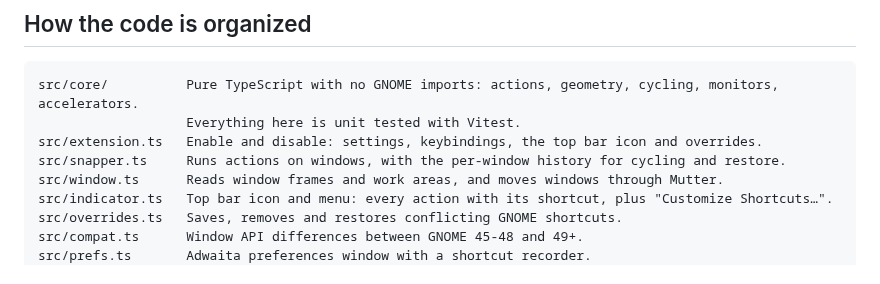
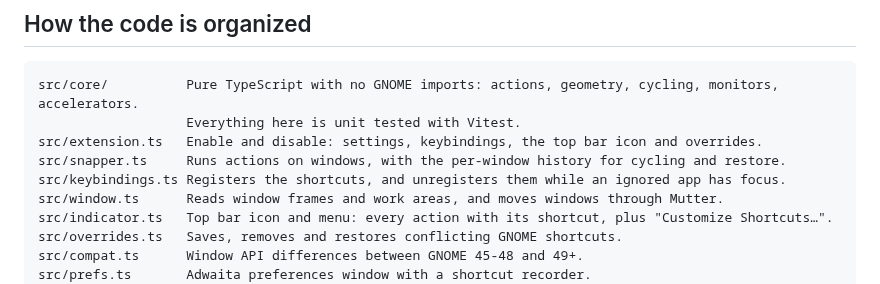
Before and after one commit to aaronfeingold/gnometangle, a Markdown page: CONTRIBUTING.md, the part around the change. Drawn GitHub-style.

```diff
--- a/CONTRIBUTING.md
+++ b/CONTRIBUTING.md
@@ -42,6 +42,7 @@ src/core/          Pure TypeScript with no GNOME imports: actions, geometry, cyc
                    Everything here is unit tested with Vitest.
 src/extension.ts   Enable and disable: settings, keybindings, the top bar icon and overrides.
 src/snapper.ts     Runs actions on windows, with the per-window history for cycling and restore.
+src/keybindings.ts Registers the shortcuts, and unregisters them while an ignored app has focus.
 src/window.ts      Reads window frames and work areas, and moves windows through Mutter.
 src/indicator.ts   Top bar icon and menu: every action with its shortcut, plus "Customize Shortcuts…".
 src/overrides.ts   Saves, removes and restores conflicting GNOME shortcuts.
```
Also changed, not shown: README.md (+7 -1 lines), docs/images/menu.png, 9 other files.
